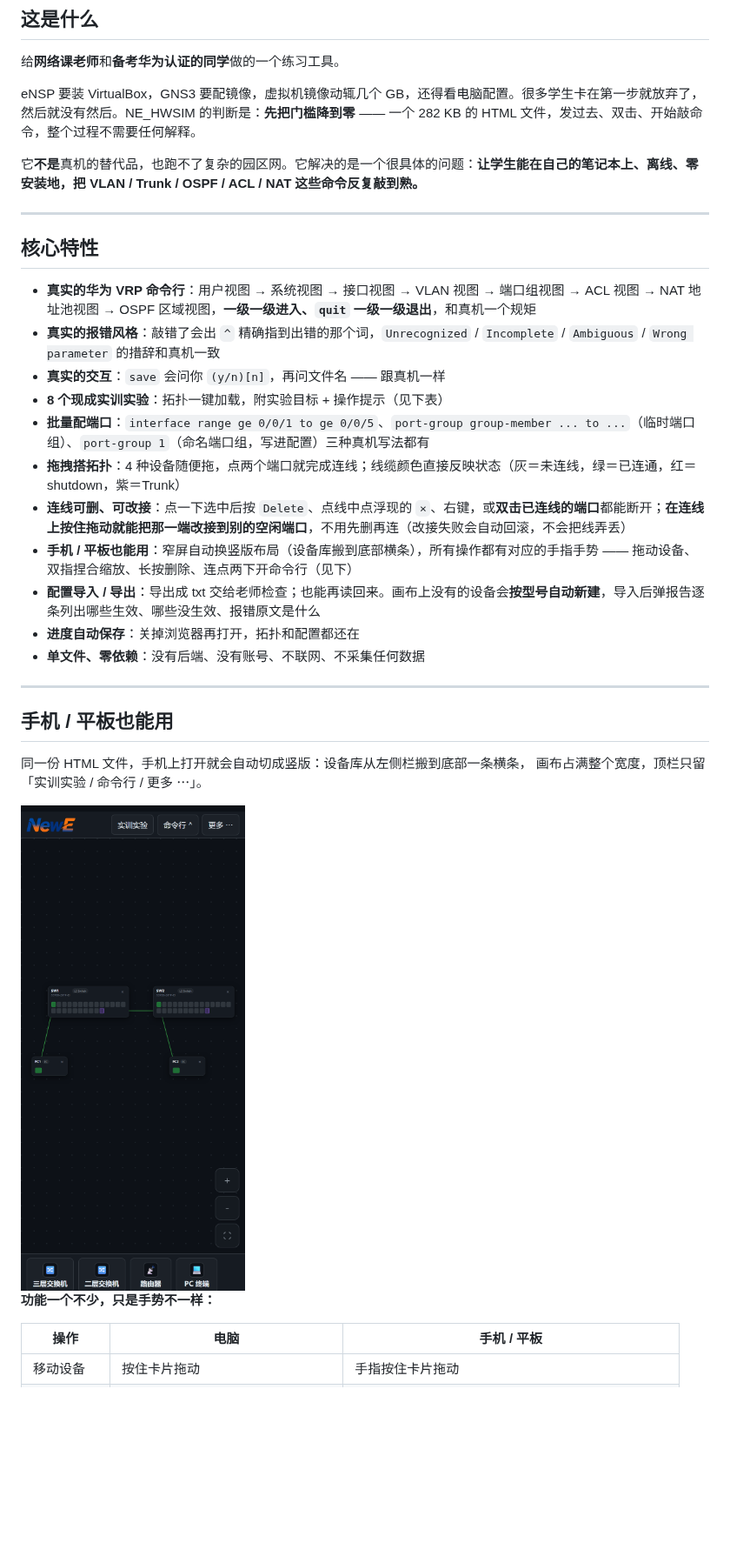
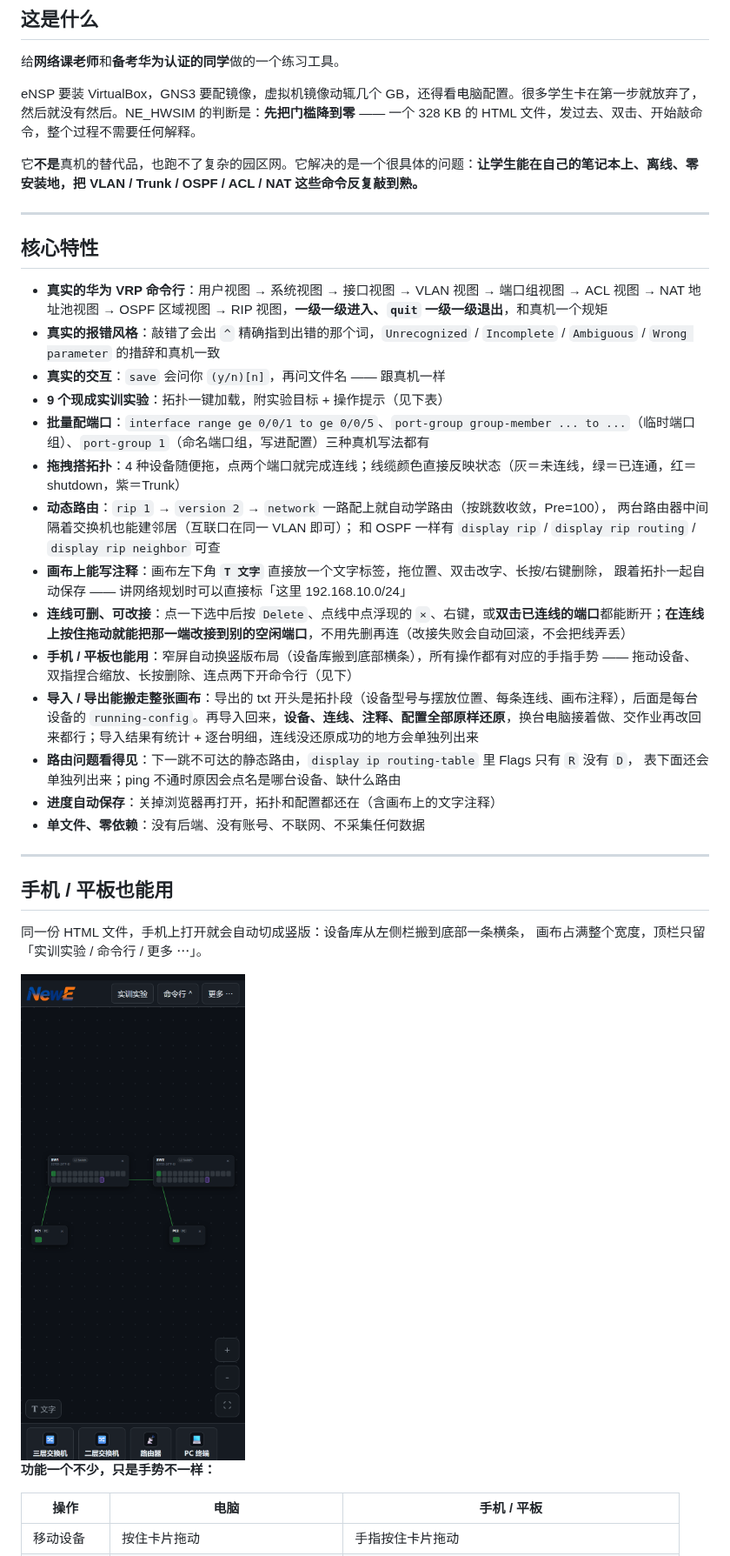
Before and after one commit to liuyimr/NE_HWSIM, a Markdown page: README.md, the part around one of its changes. Shown at 87% size. Drawn GitHub-style; pictures changed too: screenshot-mobile.png; blank space fills up the shorter version.

```diff
--- a/README.md
+++ b/README.md
@@ -33,7 +33,7 @@
 
 给**网络课老师**和**备考华为认证的同学**做的一个练习工具。
 
-eNSP 要装 VirtualBox，GNS3 要配镜像，虚拟机镜像动辄几个 GB，还得看电脑配置。很多学生卡在第一步就放弃了，然后就没有然后。NE_HWSIM 的判断是：**先把门槛降到零** —— 一个 282 KB 的 HTML 文件，发过去、双击、开始敲命令，整个过程不需要任何解释。
+eNSP 要装 VirtualBox，GNS3 要配镜像，虚拟机镜像动辄几个 GB，还得看电脑配置。很多学生卡在第一步就放弃了，然后就没有然后。NE_HWSIM 的判断是：**先把门槛降到零** —— 一个 328 KB 的 HTML 文件，发过去、双击、开始敲命令，整个过程不需要任何解释。
 
 它**不是**真机的替代品，也跑不了复杂的园区网。它解决的是一个很具体的问题：**让学生能在自己的笔记本上、离线、零安装地，把 VLAN / Trunk / OSPF / ACL / NAT 这些命令反复敲到熟。**
 
@@ -41,16 +41,23 @@ eNSP 要装 VirtualBox，GNS3 要配镜像，虚拟机镜像动辄几个 GB，
 
 ## 核心特性
 
-- **真实的华为 VRP 命令行**：用户视图 → 系统视图 → 接口视图 → VLAN 视图 → 端口组视图 → ACL 视图 → NAT 地址池视图 → OSPF 区域视图，**一级一级进入、`quit` 一级一级退出**，和真机一个规矩
+- **真实的华为 VRP 命令行**：用户视图 → 系统视图 → 接口视图 → VLAN 视图 → 端口组视图 → ACL 视图 → NAT 地址池视图 → OSPF 区域视图 → RIP 视图，**一级一级进入、`quit` 一级一级退出**，和真机一个规矩
 - **真实的报错风格**：敲错了会出 `^` 精确指到出错的那个词，`Unrecognized` / `Incomplete` / `Ambiguous` / `Wrong parameter` 的措辞和真机一致
 - **真实的交互**：`save` 会问你 `(y/n)[n]`，再问文件名 —— 跟真机一样
-- **8 个现成实训实验**：拓扑一键加载，附实验目标 + 操作提示（见下表）
+- **9 个现成实训实验**：拓扑一键加载，附实验目标 + 操作提示（见下表）
 - **批量配端口**：`interface range ge 0/0/1 to ge 0/0/5`、`port-group group-member ... to ...`（临时端口组）、`port-group 1`（命名端口组，写进配置）三种真机写法都有
 - **拖拽搭拓扑**：4 种设备随便拖，点两个端口就完成连线；线缆颜色直接反映状态（灰＝未连线，绿＝已连通，红＝shutdown，紫＝Trunk）
+- **动态路由**：`rip 1` → `version 2` → `network` 一路配上就自动学路由（按跳数收敛，Pre=100），
+  两台路由器中间隔着交换机也能建邻居（互联口在同一 VLAN 即可）；
+  和 OSPF 一样有 `display rip` / `display rip routing` / `display rip neighbor` 可查
+- **画布上能写注释**：画布左下角 **`T 文字`** 直接放一个文字标签，拖位置、双击改字、长按/右键删除，
+  跟着拓扑一起自动保存 —— 讲网络规划时可以直接标「这里 192.168.10.0/24」
 - **连线可删、可改接**：点一下选中后按 `Delete`、点线中点浮现的 `×`、右键，或**双击已连线的端口**都能断开；**在连线上按住拖动就能把那一端改接到别的空闲端口**，不用先删再连（改接失败会自动回滚，不会把线弄丢）
 - **手机 / 平板也能用**：窄屏自动换竖版布局（设备库搬到底部横条），所有操作都有对应的手指手势 —— 拖动设备、双指捏合缩放、长按删除、连点两下开命令行（见下）
-- **配置导入 / 导出**：导出成 txt 交给老师检查；也能再读回来。画布上没有的设备会**按型号自动新建**，导入后弹报告逐条列出哪些生效、哪些没生效、报错原文是什么
-- **进度自动保存**：关掉浏览器再打开，拓扑和配置都还在
+- **导入 / 导出能搬走整张画布**：导出的 txt 开头是拓扑段（设备型号与摆放位置、每条连线、画布注释），后面是每台设备的 `running-config`。再导入回来，**设备、连线、注释、配置全部原样还原**，换台电脑接着做、交作业再改回来都行；导入结果有统计 + 逐台明细，连线没还原成功的地方会单独列出来
+- **路由问题看得见**：下一跳不可达的静态路由，`display ip routing-table` 里 Flags 只有 `R` 没有 `D`，
+  表下面还会单独列出来；ping 不通时原因会点名是哪台设备、缺什么路由
+- **进度自动保存**：关掉浏览器再打开，拓扑和配置都还在（含画布上的文字注释）
 - **单文件、零依赖**：没有后端、没有账号、不联网、不采集任何数据
 
 ---
```
Also changed, not shown: other parts of README.md (+56 -11 lines), screenshot.png, 1 other file.
